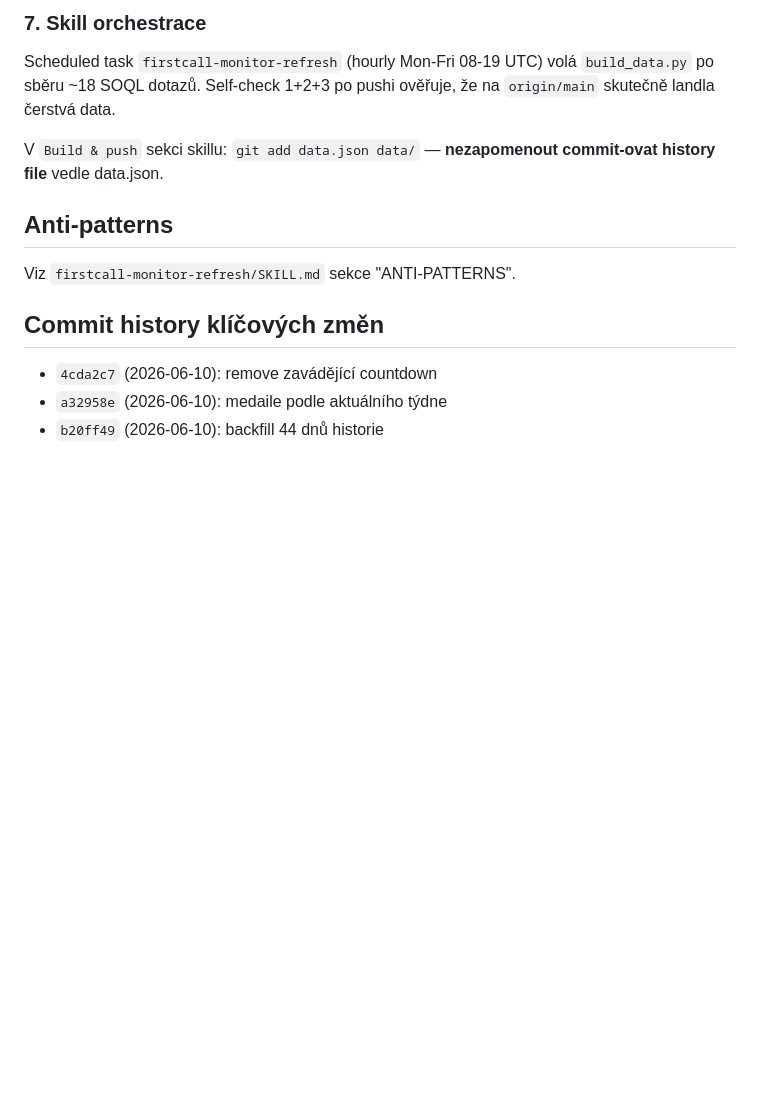
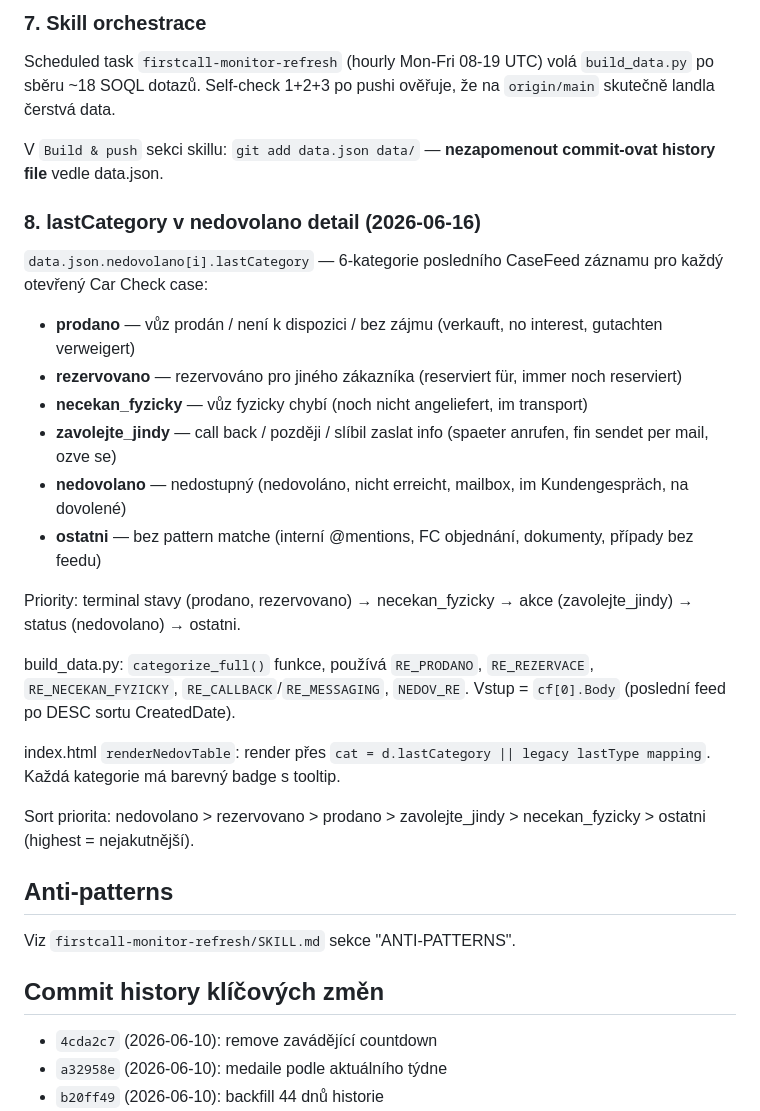
Before and after one commit to JG-CVG/firstcall-monitor, a Markdown page: ARCHITECTURE.md, the part around the change. Drawn GitHub-style; blank space fills up the shorter version.

Commit message:
docs: ARCHITECTURE.md — lastCategory 6-kat invariant

```diff
--- a/ARCHITECTURE.md
+++ b/ARCHITECTURE.md
@@ -89,6 +89,27 @@ Scheduled task `firstcall-monitor-refresh` (hourly Mon-Fri 08-19 UTC) volá `bui
 
 V `Build & push` sekci skillu: `git add data.json data/` — **nezapomenout commit-ovat history file** vedle data.json.
 
+
+
+### 8. lastCategory v nedovolano detail (2026-06-16)
+
+`data.json.nedovolano[i].lastCategory` — 6-kategorie posledního CaseFeed záznamu pro každý otevřený Car Check case:
+
+- **prodano** — vůz prodán / není k dispozici / bez zájmu (verkauft, no interest, gutachten verweigert)
+- **rezervovano** — rezervováno pro jiného zákazníka (reserviert für, immer noch reserviert)
+- **necekan_fyzicky** — vůz fyzicky chybí (noch nicht angeliefert, im transport)
+- **zavolejte_jindy** — call back / později / slíbil zaslat info (spaeter anrufen, fin sendet per mail, ozve se)
+- **nedovolano** — nedostupný (nedovoláno, nicht erreicht, mailbox, im Kundengespräch, na dovolené)
+- **ostatni** — bez pattern matche (interní @mentions, FC objednání, dokumenty, případy bez feedu)
+
+Priority: terminal stavy (prodano, rezervovano) → necekan_fyzicky → akce (zavolejte_jindy) → status (nedovolano) → ostatni.
+
+build_data.py: `categorize_full()` funkce, používá `RE_PRODANO`, `RE_REZERVACE`, `RE_NECEKAN_FYZICKY`, `RE_CALLBACK`/`RE_MESSAGING`, `NEDOV_RE`. Vstup = `cf[0].Body` (poslední feed po DESC sortu CreatedDate).
+
+index.html `renderNedovTable`: render přes `cat = d.lastCategory || legacy lastType mapping`. Každá kategorie má barevný badge s tooltip.
+
+Sort priorita: nedovolano > rezervovano > prodano > zavolejte_jindy > necekan_fyzicky > ostatni (highest = nejakutnější).
+
 ## Anti-patterns
 
 Viz `firstcall-monitor-refresh/SKILL.md` sekce "ANTI-PATTERNS".
```
